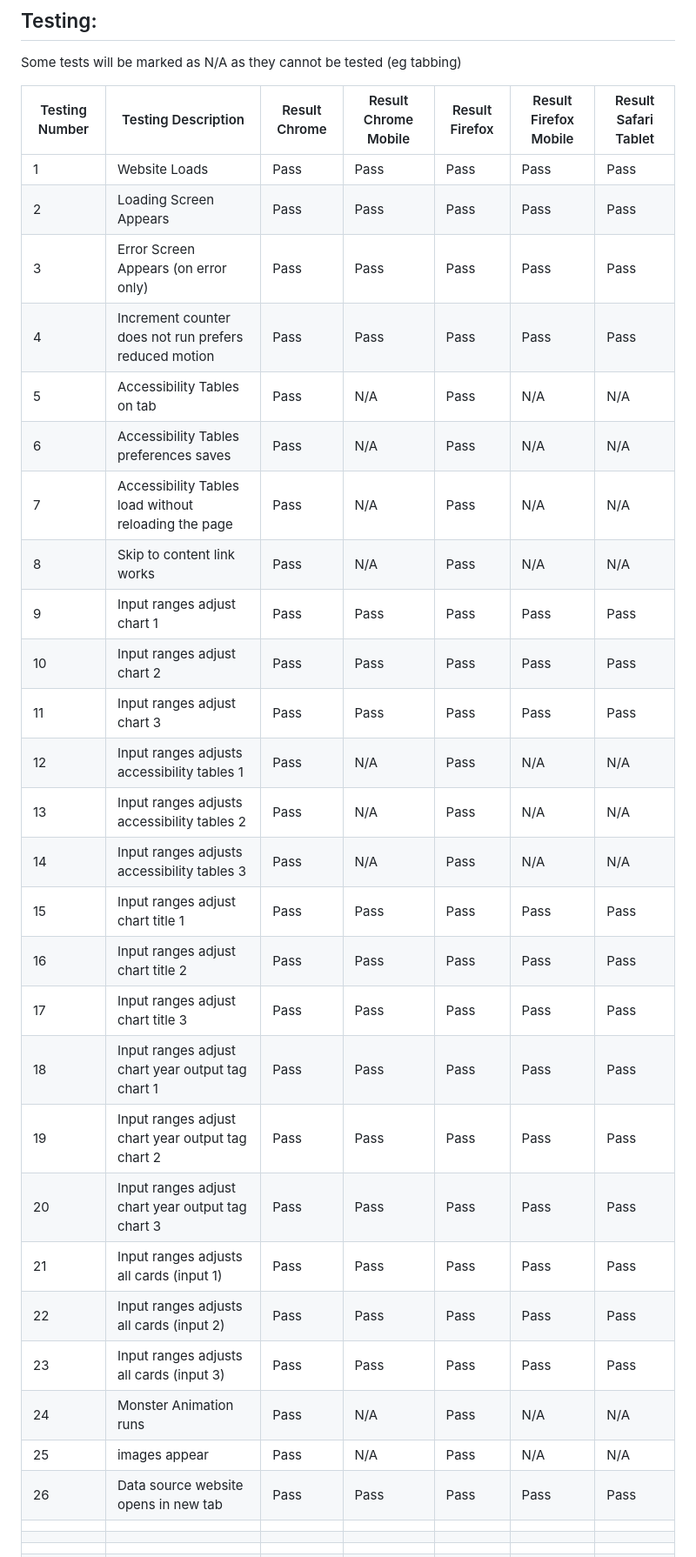
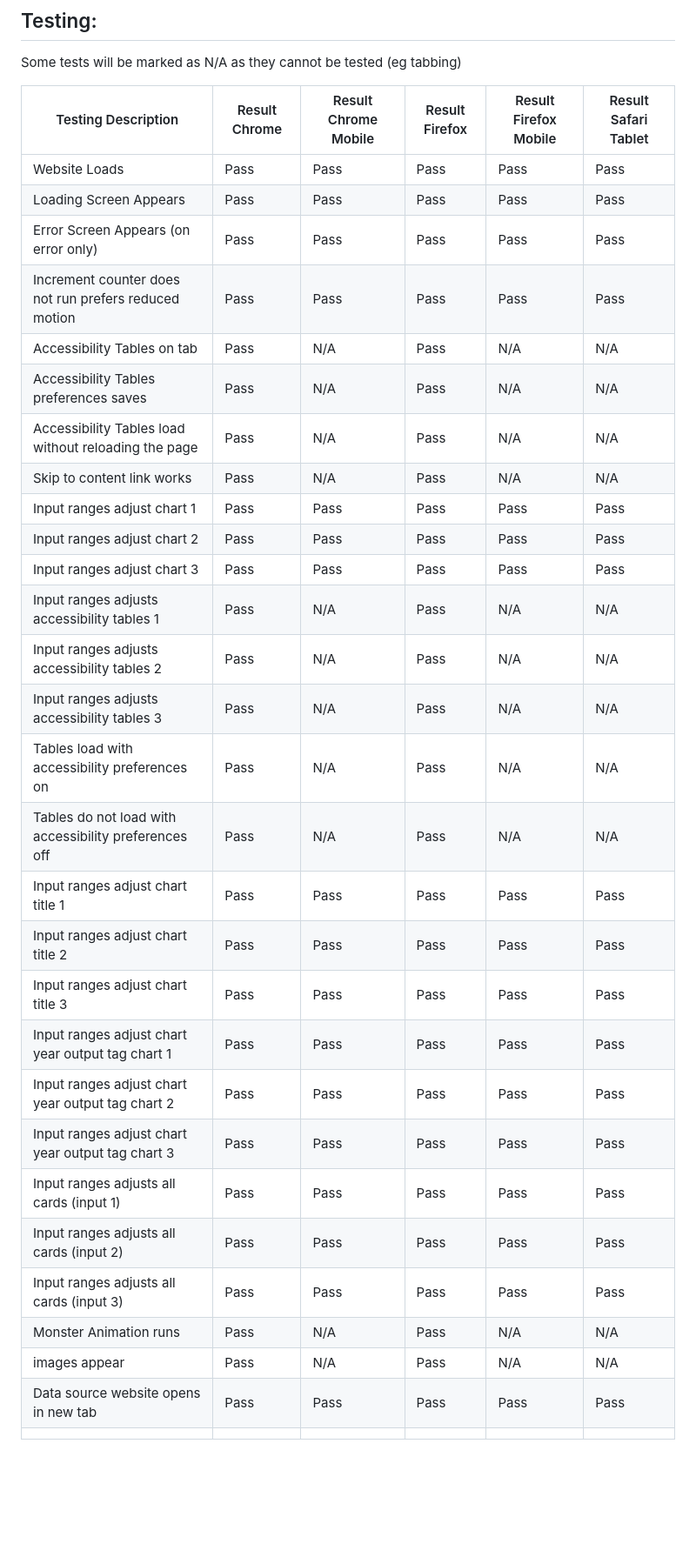
Before and after one commit to Shane-Donlon/pp2-data-vis, a Markdown page: README.md, the part around the change. Shown at 87% size. Rendered like a GitHub page; blank space fills up the shorter version.

Commit message:
ReadMe update: testing table

```diff
--- a/README.md
+++ b/README.md
@@ -169,41 +169,34 @@ On mobile devices the dashboard can still be filtered by year, this functionalit
 Some tests will be marked as N/A as they cannot be tested (eg tabbing)
 
 
-| Testing Number  | Testing Description  |Result Chrome   |Result Chrome Mobile   | Result Firefox  | Result Firefox Mobile  |Result Safari Tablet   |
-|---|---|---|---|---|---|---|
-| 1  | Website Loads  | Pass  | Pass  | Pass  | Pass  | Pass  |
-| 2 | Loading Screen Appears  | Pass  | Pass  | Pass  | Pass  | Pass  |
-| 3 |Error Screen Appears (on error only)  | Pass  | Pass  | Pass  | Pass  | Pass  |
-| 4 |Increment counter does not run prefers reduced motion   | Pass  | Pass  | Pass  | Pass  | Pass  |
-| 5 |  Accessibility Tables on tab | Pass  | N/A  | Pass  |  N/A   |  N/A   |
-| 6  | Accessibility Tables preferences saves  | Pass  | N/A  | Pass  |  N/A   |  N/A   |
-| 7  | Accessibility Tables load without reloading the page  | Pass  | N/A  | Pass  |  N/A   |  N/A   |
-| 8 | Skip to content link works  | Pass  | N/A  | Pass  |  N/A   |  N/A   |
-| 9  | Input ranges adjust chart 1  | Pass  | Pass  | Pass  | Pass  | Pass  |
-| 10  | Input ranges adjust chart 2  | Pass  | Pass  | Pass  | Pass  | Pass  |
-| 11 | Input ranges adjust chart 3  | Pass  | Pass  | Pass  | Pass  | Pass  |
-| 12  | Input ranges adjusts accessibility tables 1  | Pass  | N/A  | Pass  |  N/A   |  N/A   |
-| 13  | Input ranges adjusts accessibility tables 2  | Pass  | N/A  | Pass  |  N/A   |  N/A   |
-| 14  | Input ranges adjusts accessibility tables 3  | Pass  | N/A  | Pass  |  N/A   |  N/A   |
-| 15  | Input ranges adjust chart title 1  | Pass  | Pass  | Pass  | Pass  | Pass  |
-| 16  | Input ranges adjust chart title 2  | Pass  | Pass  | Pass  | Pass  | Pass  |
-| 17 | Input ranges adjust chart title 3  | Pass  | Pass  | Pass  | Pass  | Pass  |
-| 18  | Input ranges adjust chart year output tag chart 1 | Pass  | Pass  | Pass  | Pass  | Pass  |
-| 19  | Input ranges adjust chart year output tag chart 2  | Pass  | Pass  | Pass  | Pass  | Pass  |
-| 20 | Input ranges adjust chart year output tag chart 3  | Pass  | Pass  | Pass  | Pass  | Pass  |
-| 21 | Input ranges adjusts all cards (input 1) | Pass  | Pass  | Pass  | Pass  | Pass  |
-| 22 | Input ranges adjusts all cards (input 2)  | Pass  | Pass  | Pass  | Pass  | Pass  |
-| 23 | Input ranges adjusts all cards (input 3)  | Pass  | Pass  | Pass  | Pass  | Pass  |
-| 24 | Monster Animation runs | Pass  | N/A  | Pass  |  N/A   |  N/A   |
-| 25 |images appear | Pass  | N/A  | Pass  |  N/A   |  N/A   |
-| 26  | Data source website opens in new tab | Pass  | Pass  | Pass  | Pass  | Pass  |
-|   |   |   |   |   |   |   |
-|   |   |   |   |   |   |   |
-|   |   |   |   |   |   |   |
-|   |   |   |   |   |   |   |
-|   |   |   |   |   |   |   |
-|   |   |   |   |   |   |   |
-|   |   |   |   |   |   |   |
-|   |   |   |   |   |   |   |
-|   |   |   |   |   |   |   |
-|   |   |   |   |   |   |   |
+Testing Description  |Result Chrome   |Result Chrome Mobile   | Result Firefox  | Result Firefox Mobile  |Result Safari Tablet   |
+---|---|---|---|---|---|
+Website Loads  | Pass  | Pass  | Pass  | Pass  | Pass  |
+Loading Screen Appears  | Pass  | Pass  | Pass  | Pass  | Pass  |
+Error Screen Appears (on error only)  | Pass  | Pass  | Pass  | Pass  | Pass  |
+Increment counter does not run prefers reduced motion   | Pass  | Pass  | Pass  | Pass  | Pass  |
+Accessibility Tables on tab | Pass  | N/A  | Pass  |  N/A   |  N/A   |
+Accessibility Tables preferences saves  | Pass  | N/A  | Pass  |  N/A   |  N/A   |
+Accessibility Tables load without reloading the page  | Pass  | N/A  | Pass  |  N/A   |  N/A   |
+Skip to content link works  | Pass  | N/A  | Pass  |  N/A   |  N/A   |
+Input ranges adjust chart 1  | Pass  | Pass  | Pass  | Pass  | Pass  |
+Input ranges adjust chart 2  | Pass  | Pass  | Pass  | Pass  | Pass  |
+Input ranges adjust chart 3  | Pass  | Pass  | Pass  | Pass  | Pass  |
+Input ranges adjusts accessibility tables 1  | Pass  | N/A  | Pass  |  N/A   |  N/A   |
+Input ranges adjusts accessibility tables 2  | Pass  | N/A  | Pass  |  N/A   |  N/A   |
+Input ranges adjusts accessibility tables 3  | Pass  | N/A  | Pass  |  N/A   |  N/A   |
+Tables load with accessibility preferences on  | Pass  | N/A  | Pass  |  N/A   |  N/A   |
+Tables do not load with accessibility preferences off  | Pass  | N/A  | Pass  |  N/A   |  N/A   |
+Input ranges adjust chart title 1  | Pass  | Pass  | Pass  | Pass  | Pass  |
+Input ranges adjust chart title 2  | Pass  | Pass  | Pass  | Pass  | Pass  |
+Input ranges adjust chart title 3  | Pass  | Pass  | Pass  | Pass  | Pass  |
+Input ranges adjust chart year output tag chart 1 | Pass  | Pass  | Pass  | Pass  | Pass  |
+Input ranges adjust chart year output tag chart 2  | Pass  | Pass  | Pass  | Pass  | Pass  |
+Input ranges adjust chart year output tag chart 3  | Pass  | Pass  | Pass  | Pass  | Pass  |
+Input ranges adjusts all cards (input 1) | Pass  | Pass  | Pass  | Pass  | Pass  |
+Input ranges adjusts all cards (input 2)  | Pass  | Pass  | Pass  | Pass  | Pass  |
+Input ranges adjusts all cards (input 3)  | Pass  | Pass  | Pass  | Pass  | Pass  |
+Monster Animation runs | Pass  | N/A  | Pass  |  N/A   |  N/A   |
+images appear | Pass  | N/A  | Pass  |  N/A   |  N/A   |
+Data source website opens in new tab | Pass  | Pass  | Pass  | Pass  | Pass  |
+   |   |   |   |   |   |
```
